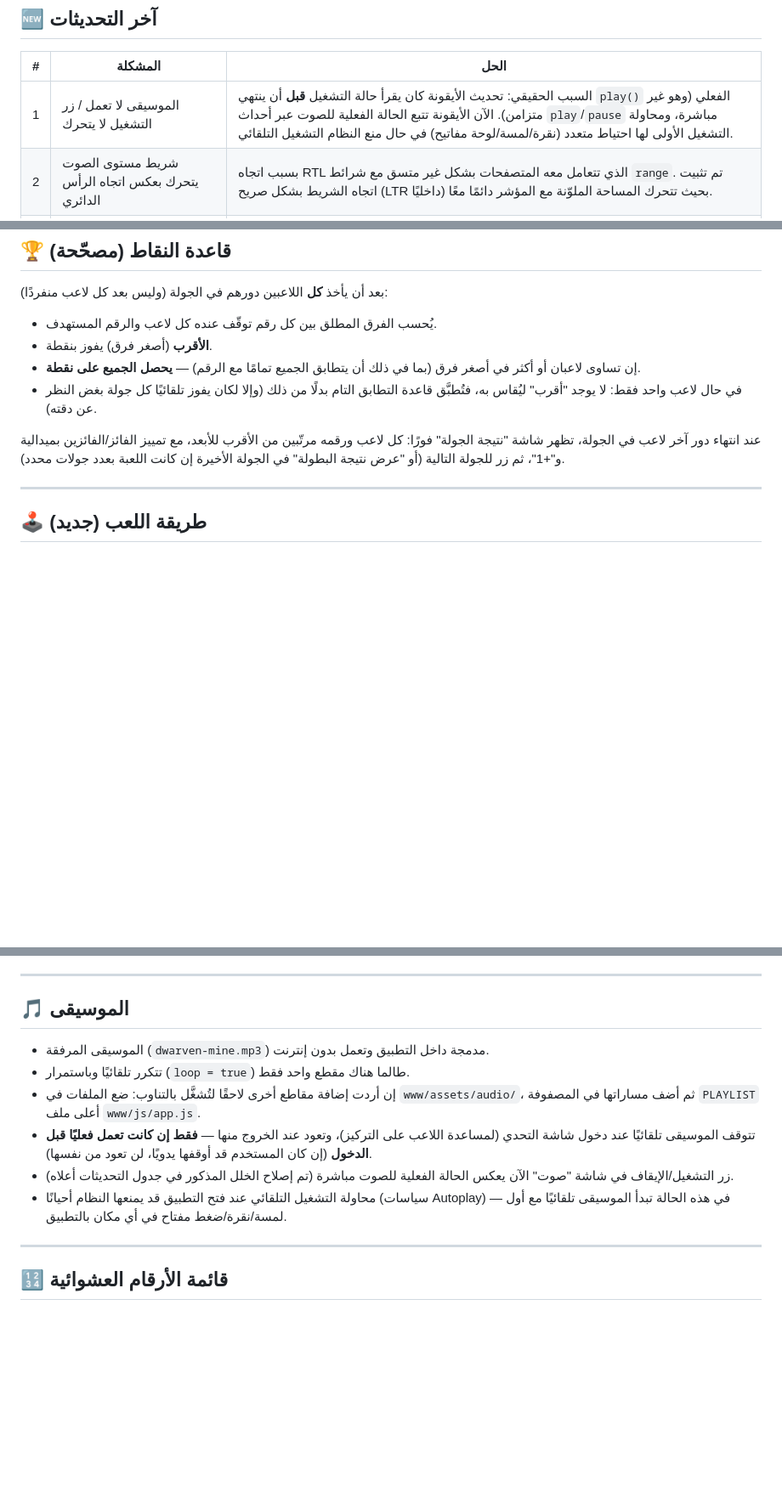
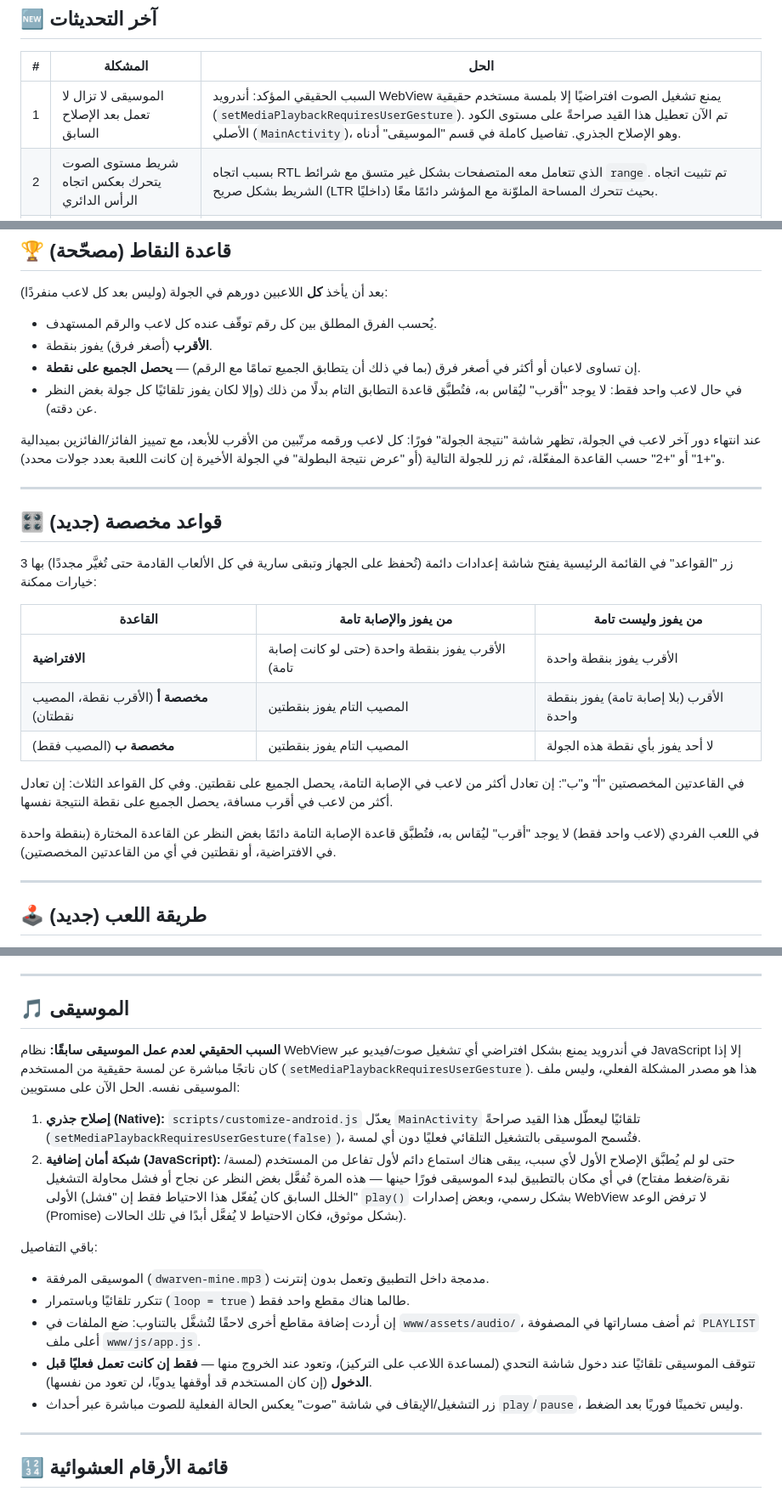
Before and after one commit to ossamasal2012/time, a Markdown page: README.md, 3 parts joined by grey strips. Shown at 85% size. GitHub-like rendering; blank space fills up the shorter version.

```diff
--- a/README.md
+++ b/README.md
@@ -10,7 +10,7 @@
 
 | # | المشكلة | الحل |
 |---|---|---|
-| 1 | الموسيقى لا تعمل / زر التشغيل لا يتحرك | السبب الحقيقي: تحديث الأيقونة كان يقرأ حالة التشغيل **قبل** أن ينتهي `play()` الفعلي (وهو غير متزامن). الآن الأيقونة تتبع الحالة الفعلية للصوت عبر أحداث `play`/`pause` مباشرة، ومحاولة التشغيل الأولى لها احتياط متعدد (نقرة/لمسة/لوحة مفاتيح) في حال منع النظام التشغيل التلقائي. |
+| 1 | الموسيقى لا تزال لا تعمل بعد الإصلاح السابق | السبب الحقيقي المؤكد: أندرويد WebView يمنع تشغيل الصوت افتراضيًا إلا بلمسة مستخدم حقيقية (`setMediaPlaybackRequiresUserGesture`). تم الآن تعطيل هذا القيد صراحةً على مستوى الكود الأصلي (`MainActivity`)، وهو الإصلاح الجذري. تفاصيل كاملة في قسم "الموسيقى" أدناه. |
 | 2 | شريط مستوى الصوت يتحرك بعكس اتجاه الرأس الدائري | بسبب اتجاه RTL الذي تتعامل معه المتصفحات بشكل غير متسق مع شرائط `range`. تم تثبيت اتجاه الشريط بشكل صريح (LTR داخليًا) بحيث تتحرك المساحة الملوّنة مع المؤشر دائمًا معًا. |
 | 3 | فهم خاطئ لقاعدة النقاط | تم تصحيحها بالكامل: بعد أن يأخذ الجميع دورهم في الجولة، **الأقرب** إلى الرقم يفوز بالنقطة، وإن تساوى أكثر من لاعب في المسافة (ومنها التطابق التام) يتقاسمون جميعًا النقطة. راجع القسم أدناه. |
 | 4 | تعذّر النزول (Scroll) في قائمة أسماء اللاعبين عند إضافة عدد كبير (٩ مثلاً) | كانت مشكلة CSS كلاسيكية في flexbox (عنصر مرن بلا `min-height:0` يرفض الانكماش للسماح بالتمرير). تم إصلاحها في قائمة الأسماء **وأيضًا** في كل القوائم المشابهة (الترتيب، النتيجة النهائية) تفاديًا لتكرارها. |
@@ -69,7 +70,23 @@
 - إن تساوى لاعبان أو أكثر في أصغر فرق (بما في ذلك أن يتطابق الجميع تمامًا مع الرقم) — **يحصل الجميع على نقطة**.
 - في حال لاعب واحد فقط: لا يوجد "أقرب" ليُقاس به، فتُطبَّق قاعدة التطابق التام بدلًا من ذلك (وإلا لكان يفوز تلقائيًا كل جولة بغض النظر عن دقته).
 
-عند انتهاء دور آخر لاعب في الجولة، تظهر شاشة "نتيجة الجولة" فورًا: كل لاعب ورقمه مرتّبين من الأقرب للأبعد، مع تمييز الفائز/الفائزين بميدالية و"+1"، ثم زر للجولة التالية (أو "عرض نتيجة البطولة" في الجولة الأخيرة إن كانت اللعبة بعدد جولات محدد).
+عند انتهاء دور آخر لاعب في الجولة، تظهر شاشة "نتيجة الجولة" فورًا: كل لاعب ورقمه مرتّبين من الأقرب للأبعد، مع تمييز الفائز/الفائزين بميدالية و"+1" أو "+2" حسب القاعدة المفعّلة، ثم زر للجولة التالية (أو "عرض نتيجة البطولة" في الجولة الأخيرة إن كانت اللعبة بعدد جولات محدد).
+
+---
+
+## 🎛️ قواعد مخصصة (جديد)
+
+زر "القواعد" في القائمة الرئيسية يفتح شاشة إعدادات دائمة (تُحفظ على الجهاز وتبقى سارية في كل الألعاب القادمة حتى تُغيَّر مجددًا) بها 3 خيارات ممكنة:
+
+| القاعدة | من يفوز والإصابة تامة | من يفوز وليست تامة |
+|---|---|---|
+| **الافتراضية** | الأقرب يفوز بنقطة واحدة (حتى لو كانت إصابة تامة) | الأقرب يفوز بنقطة واحدة |
+| **مخصصة أ** (الأقرب نقطة، المصيب نقطتان) | المصيب التام يفوز بنقطتين | الأقرب (بلا إصابة تامة) يفوز بنقطة واحدة |
+| **مخصصة ب** (المصيب فقط) | المصيب التام يفوز بنقطتين | لا أحد يفوز بأي نقطة هذه الجولة |
+
+في القاعدتين المخصصتين "أ" و"ب": إن تعادل أكثر من لاعب في الإصابة التامة، يحصل الجميع على نقطتين. وفي كل القواعد الثلاث: إن تعادل أكثر من لاعب في أقرب مسافة، يحصل الجميع على نقطة النتيجة نفسها.
+
+في اللعب الفردي (لاعب واحد فقط) لا يوجد "أقرب" ليُقاس به، فتُطبَّق قاعدة الإصابة التامة دائمًا بغض النظر عن القاعدة المختارة (بنقطة واحدة في الافتراضية، أو نقطتين في أي من القاعدتين المخصصتين).
 
 ---
 
@@ -104,12 +121,16 @@
 
 ## 🎵 الموسيقى
 
+**السبب الحقيقي لعدم عمل الموسيقى سابقًا:** نظام WebView في أندرويد يمنع بشكل افتراضي أي تشغيل صوت/فيديو عبر JavaScript إلا إذا كان ناتجًا مباشرة عن لمسة حقيقية من المستخدم (`setMediaPlaybackRequiresUserGesture`). هذا هو مصدر المشكلة الفعلي، وليس ملف الموسيقى نفسه. الحل الآن على مستويين:
+1. **إصلاح جذري (Native):** `scripts/customize-android.js` يعدّل `MainActivity` تلقائيًا ليعطّل هذا القيد صراحةً (`setMediaPlaybackRequiresUserGesture(false)`)، فتُسمح الموسيقى بالتشغيل التلقائي فعليًا دون أي لمسة.
+2. **شبكة أمان إضافية (JavaScript):** حتى لو لم يُطبَّق الإصلاح الأول لأي سبب، يبقى هناك استماع دائم لأول تفاعل من المستخدم (لمسة/نقرة/ضغط مفتاح) في أي مكان بالتطبيق لبدء الموسيقى فورًا حينها — هذه المرة تُفعَّل بغض النظر عن نجاح أو فشل محاولة التشغيل الأولى (الخلل السابق كان يُفعّل هذا الاحتياط فقط إن "فشل" `play()` بشكل رسمي، وبعض إصدارات WebView لا ترفض الوعد (Promise) بشكل موثوق، فكان الاحتياط لا يُفعَّل أبدًا في تلك الحالات).
+
+باقي التفاصيل:
 - الموسيقى المرفقة (`dwarven-mine.mp3`) مدمجة داخل التطبيق وتعمل بدون إنترنت.
 - تتكرر تلقائيًا وباستمرار (`loop = true`) طالما هناك مقطع واحد فقط.
 - إن أردت إضافة مقاطع أخرى لاحقًا لتُشغَّل بالتناوب: ضع الملفات في `www/assets/audio/`، ثم أضف مساراتها في المصفوفة `PLAYLIST` أعلى ملف `www/js/app.js`.
 - تتوقف الموسيقى تلقائيًا عند دخول شاشة التحدي (لمساعدة اللاعب على التركيز)، وتعود عند الخروج منها — **فقط إن كانت تعمل فعليًا قبل الدخول** (إن كان المستخدم قد أوقفها يدويًا، لن تعود من نفسها).
-- زر التشغيل/الإيقاف في شاشة "صوت" الآن يعكس الحالة الفعلية للصوت مباشرة (تم إصلاح الخلل المذكور في جدول التحديثات أعلاه).
-- محاولة التشغيل التلقائي عند فتح التطبيق قد يمنعها النظام أحيانًا (سياسات Autoplay) — في هذه الحالة تبدأ الموسيقى تلقائيًا مع أول لمسة/نقرة/ضغط مفتاح في أي مكان بالتطبيق.
+- زر التشغيل/الإيقاف في شاشة "صوت" يعكس الحالة الفعلية للصوت مباشرة عبر أحداث `play`/`pause`، وليس تخمينًا فوريًا بعد الضغط.
 
 ---
 
```
Also changed, not shown: other parts of README.md (+1 -0 lines).
